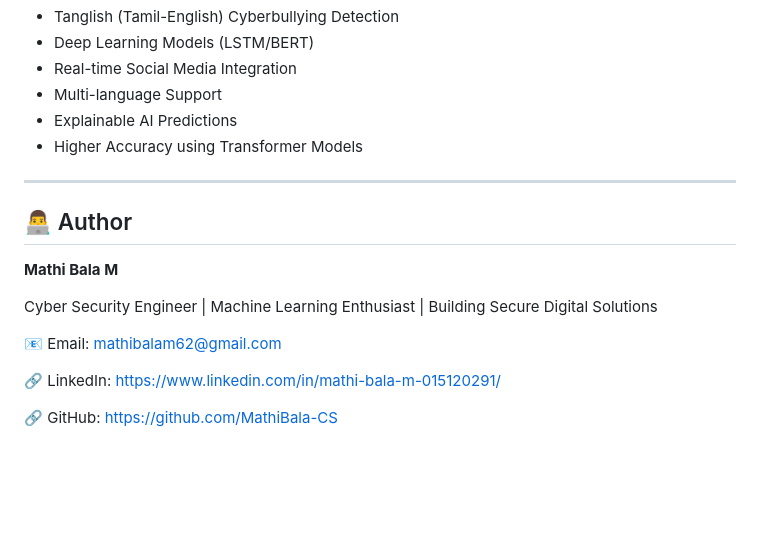
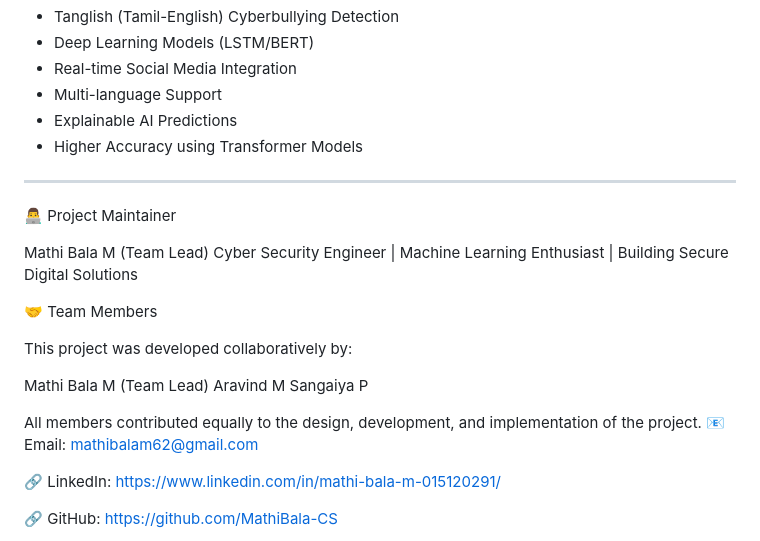
Before and after one commit to MathiBala-22/Cyberbullying-Detection-on-Social-Media, a Markdown page: README.md, the part around the change. Rendered like a GitHub page; blank space fills up the shorter version.

Commit message:
cyber bullying detection

```diff
--- a/README.md
+++ b/README.md
@@ -152,12 +152,20 @@ python app.py
 
 ---
 
-## 👨‍💻 Author
+👨‍💻 Project Maintainer
 
-**Mathi Bala M**
-
+Mathi Bala M (Team Lead)
 Cyber Security Engineer | Machine Learning Enthusiast | Building Secure Digital Solutions
 
+🤝 Team Members
+
+This project was developed collaboratively by:
+
+Mathi Bala M (Team Lead)
+Aravind M
+Sangaiya P
+
+All members contributed equally to the design, development, and implementation of the project.
 📧 Email: mathibalam62@gmail.com
 
 🔗 LinkedIn:
```
